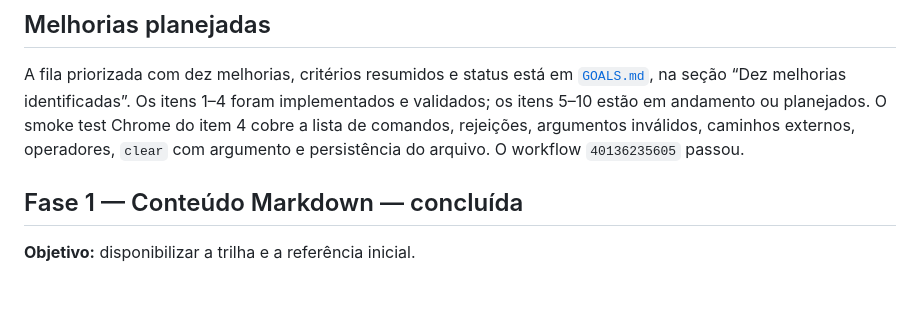
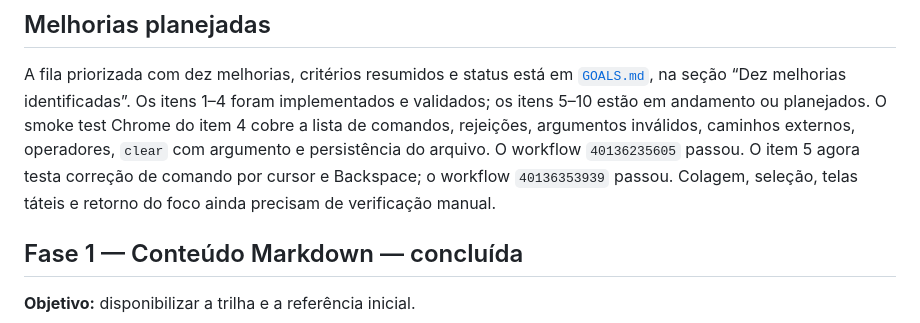
Before and after one commit to Edwanderson94/vim-commands, a Markdown page: PLANS.md, the part around the change. Drawn GitHub-style; blank space fills up the shorter version.

Commit message:
docs: record terminal keyboard editing smoke

```diff
--- a/PLANS.md
+++ b/PLANS.md
@@ -37,9 +37,11 @@ release 1.0.1.
 A fila priorizada com dez melhorias, critérios resumidos e status está em
 [`GOALS.md`](GOALS.md), na seção “Dez melhorias identificadas”. Os itens 1–4
 foram implementados e validados; os itens 5–10 estão em andamento ou planejados.
-O smoke test Chrome do item 4 cobre a lista de
-comandos, rejeições, argumentos inválidos, caminhos externos, operadores,
-`clear` com argumento e persistência do arquivo. O workflow `40136235605` passou.
+O smoke test Chrome do item 4 cobre a lista de comandos, rejeições, argumentos
+inválidos, caminhos externos, operadores, `clear` com argumento e persistência
+do arquivo. O workflow `40136235605` passou. O item 5 agora testa correção de
+comando por cursor e Backspace; o workflow `40136353939` passou. Colagem,
+seleção, telas táteis e retorno do foco ainda precisam de verificação manual.
 
 ## Fase 1 — Conteúdo Markdown — concluída
 
```
Also changed, not shown: GOALS.md (+4 -4 lines).
